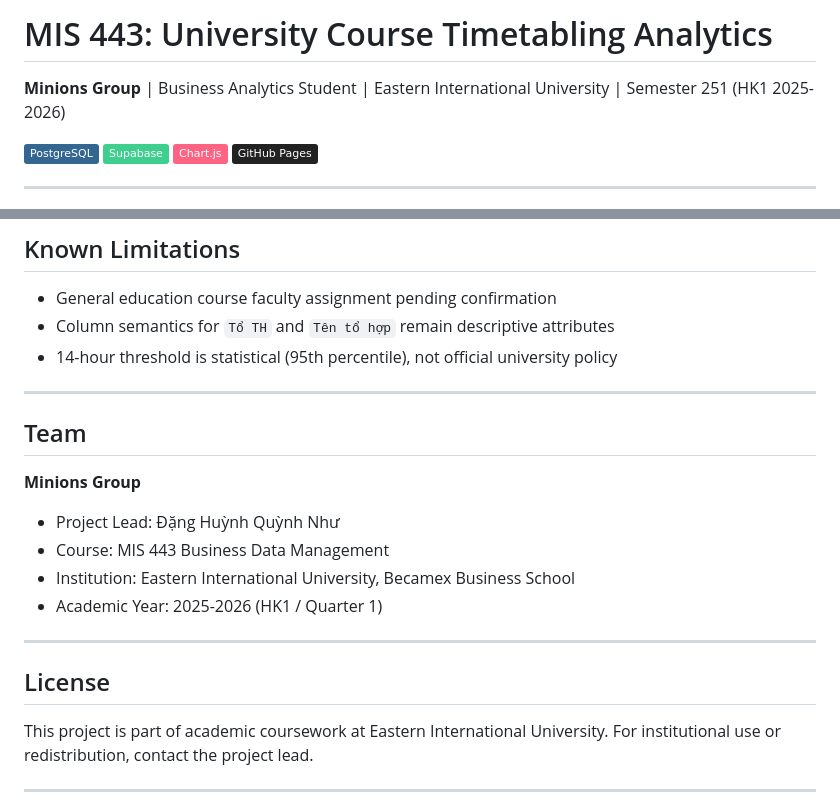
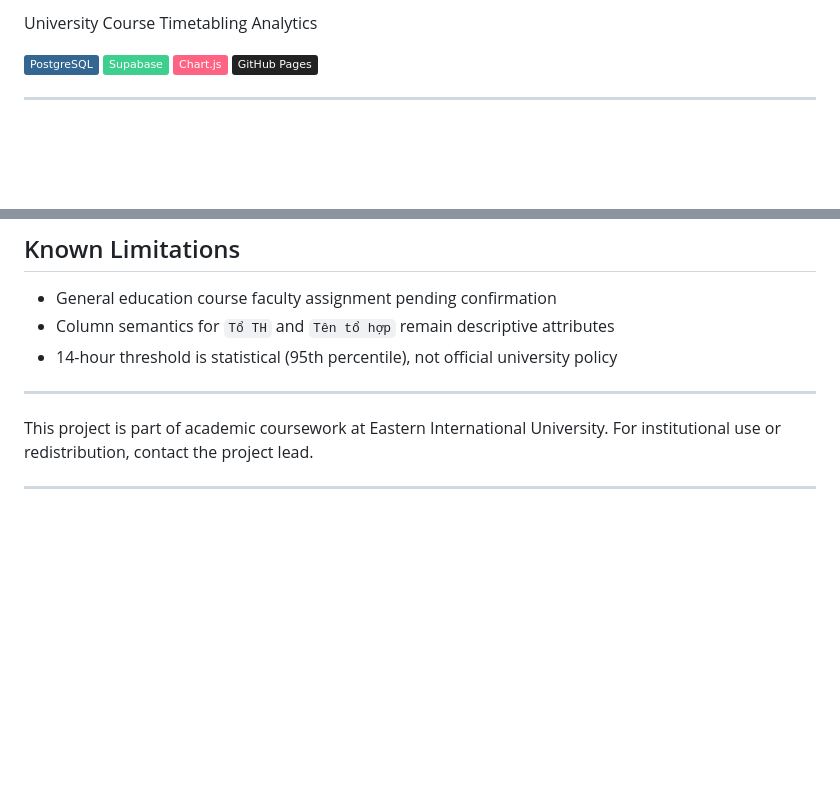
Before and after one commit to NhuqDangg/schedule-analytics, a Markdown page: README.md, 2 parts joined by grey strips. GitHub-like rendering; badges without logos; blank space fills up the shorter version.

```diff
--- a/README.md
+++ b/README.md
@@ -1,6 +1,5 @@
-# MIS 443: University Course Timetabling Analytics
+University Course Timetabling Analytics
 
-**Minions Group** | Business Analytics Student | Eastern International University | Semester 251 (HK1 2025-2026)
 
 [![PostgreSQL](https://img.shields.io/badge/PostgreSQL-336791?logo=postgresql&logoColor=white)](https://www.postgresql.org/)
 [![Supabase](https://img.shields.io/badge/Supabase-3ECF8E?logo=supabase&logoColor=white)](https://supabase.com/)
@@ -157,17 +156,7 @@ A data-driven analytics platform for optimizing university course timetabling an
 
 ---
 
-## Team
 
-**Minions Group**
-- Project Lead: Đặng Huỳnh Quỳnh Như
-- Course: MIS 443 Business Data Management
-- Institution: Eastern International University, Becamex Business School
-- Academic Year: 2025-2026 (HK1 / Quarter 1)
-
----
-
-## License
 
 This project is part of academic coursework at Eastern International University. For institutional use or redistribution, contact the project lead.
 
```
